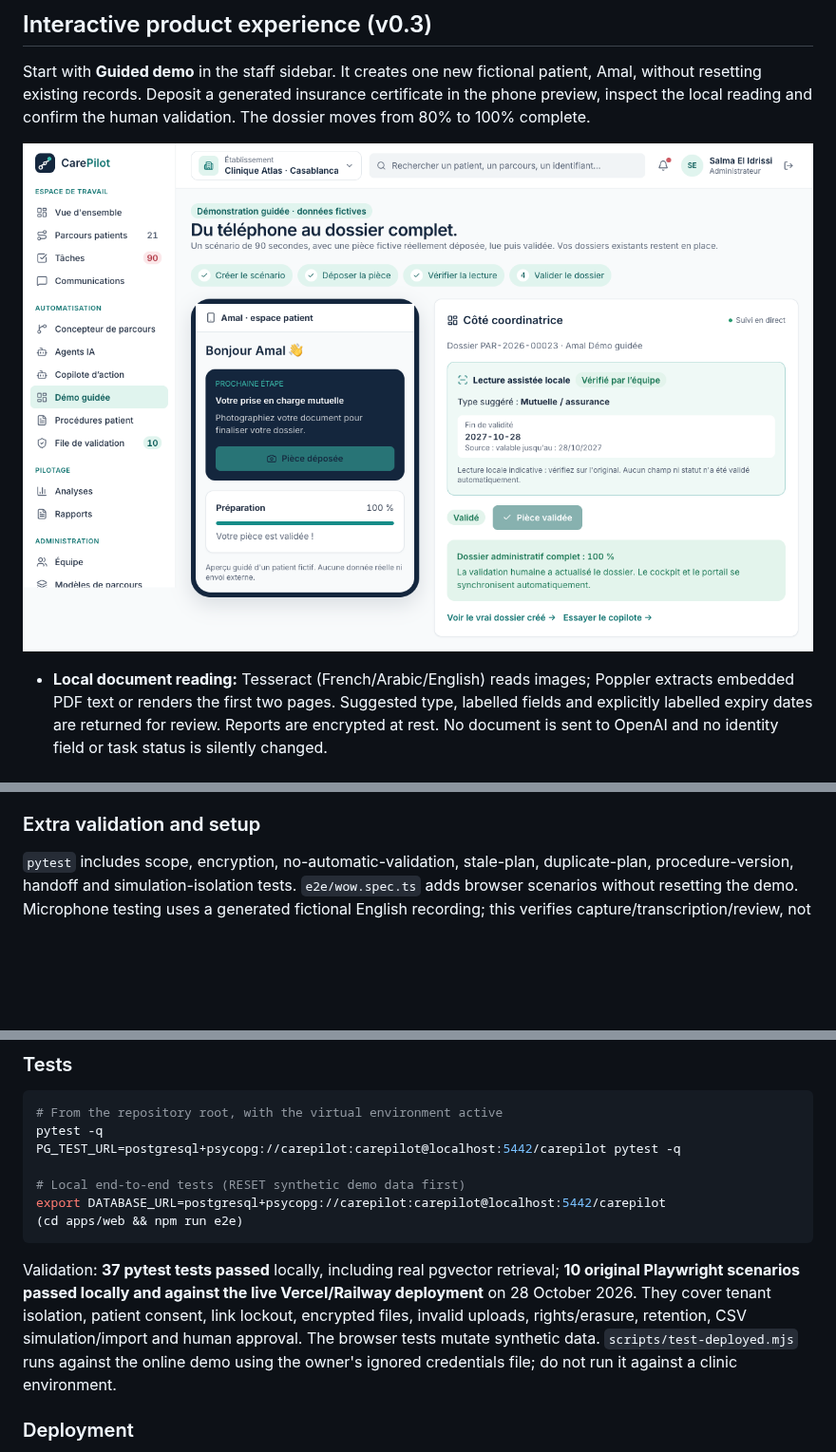
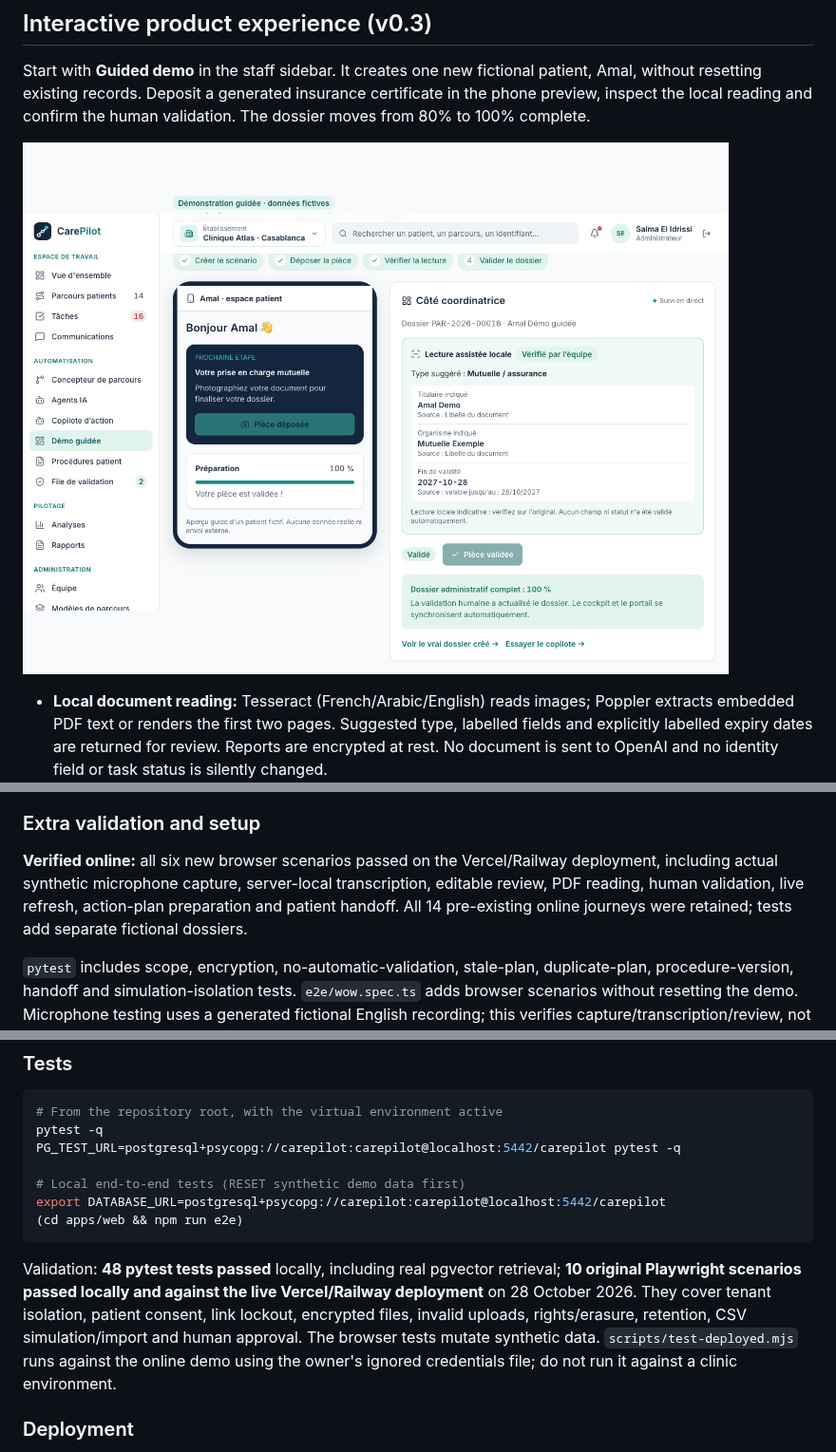
Before and after one commit to yassineaqejjaj/CarePilot, a Markdown page: README.md, 3 parts joined by grey strips. Shown at 95% size. Rendered like a GitHub page; pictures changed too: docs/screenshots/13-guided-demo.png; blank space fills up the shorter version.

Commit message:
Verify six live experience scenarios, document results and split heavy UI routes

````diff
--- a/README.md
+++ b/README.md
@@ -107,6 +107,8 @@ Start with **Guided demo** in the staff sidebar. It creates one new fictional pa
 The assistant currently uses deterministic retrieval of approved procedure cards, not unrestricted generative conversation. The copilot supports reminder preparation for the documented date ranges; unsupported requests do not execute actions. Both work without an OpenAI key. Local speech recognition is an open-source transcription component; OpenAI remains the sole provider for the application's external LLM generation and embeddings.
 
 ### Extra validation and setup
+
+**Verified online:** all six new browser scenarios passed on the Vercel/Railway deployment, including actual synthetic microphone capture, server-local transcription, editable review, PDF reading, human validation, live refresh, action-plan preparation and patient handoff. All 14 pre-existing online journeys were retained; tests add separate fictional dossiers.
 
 `pytest` includes scope, encryption, no-automatic-validation, stale-plan, duplicate-plan, procedure-version, handoff and simulation-isolation tests. `e2e/wow.spec.ts` adds browser scenarios without resetting the demo. Microphone testing uses a generated fictional English recording; this verifies capture/transcription/review, not Darija accuracy.
 
@@ -258,7 +260,7 @@ export DATABASE_URL=postgresql+psycopg://carepilot:carepilot@localhost:5442/care
 (cd apps/web && npm run e2e)
 ```
 
-Validation: **37 pytest tests passed** locally, including real pgvector retrieval; **10 original Playwright scenarios passed locally and against the live Vercel/Railway deployment** on 28 October 2026. They cover tenant isolation, patient consent, link lockout, encrypted files, invalid uploads, rights/erasure, retention, CSV simulation/import and human approval. The browser tests mutate synthetic data. `scripts/test-deployed.mjs` runs against the online demo using the owner's ignored credentials file; do not run it against a clinic environment.
+Validation: **48 pytest tests passed** locally, including real pgvector retrieval; **10 original Playwright scenarios passed locally and against the live Vercel/Railway deployment** on 28 October 2026. They cover tenant isolation, patient consent, link lockout, encrypted files, invalid uploads, rights/erasure, retention, CSV simulation/import and human approval. The browser tests mutate synthetic data. `scripts/test-deployed.mjs` runs against the online demo using the owner's ignored credentials file; do not run it against a clinic environment.
 
 ### Deployment
 
````
Also changed, not shown: docs/screenshots/14-simulator.png, docs/screenshots/15-copilot.png, docs/screenshots/16-darija-assistant.png, 1 other file.
